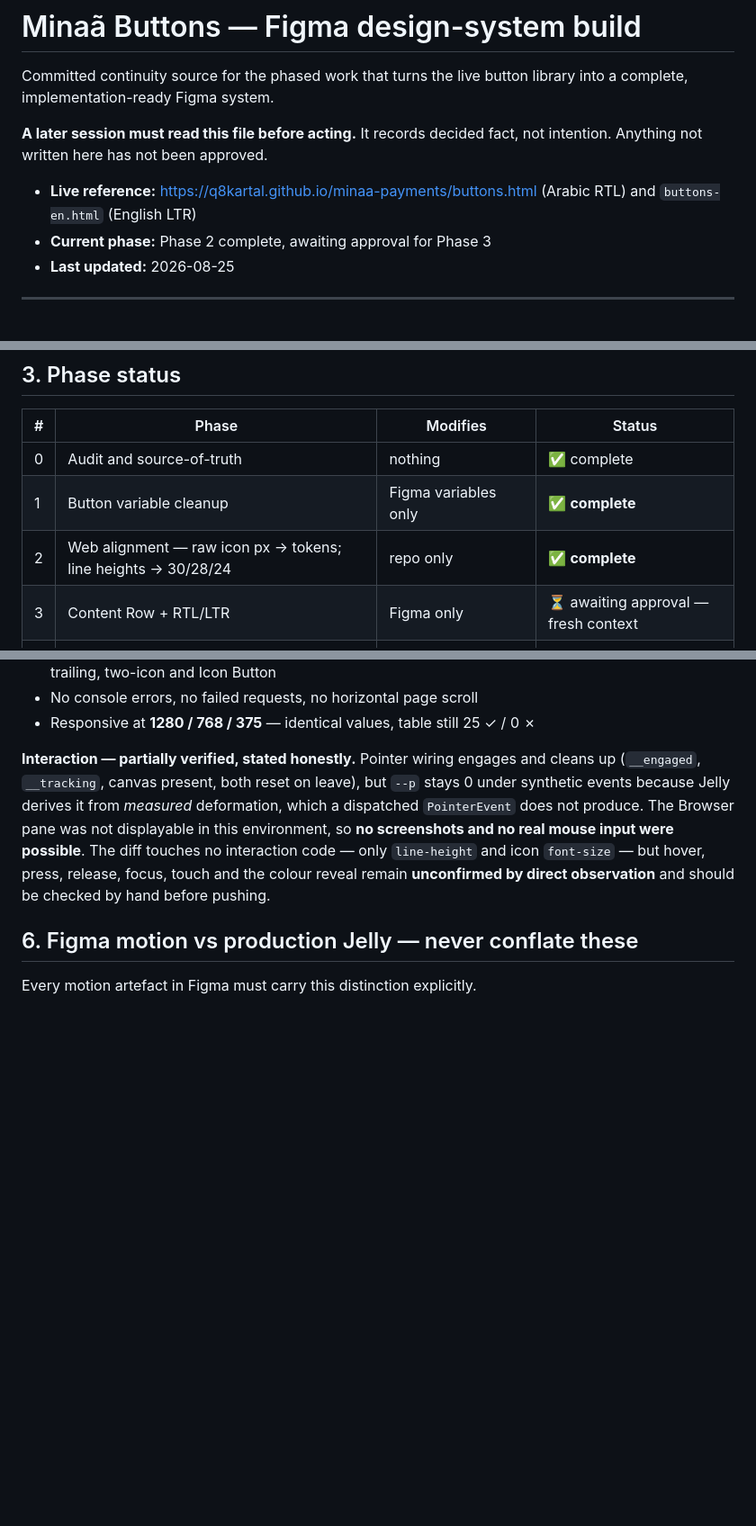
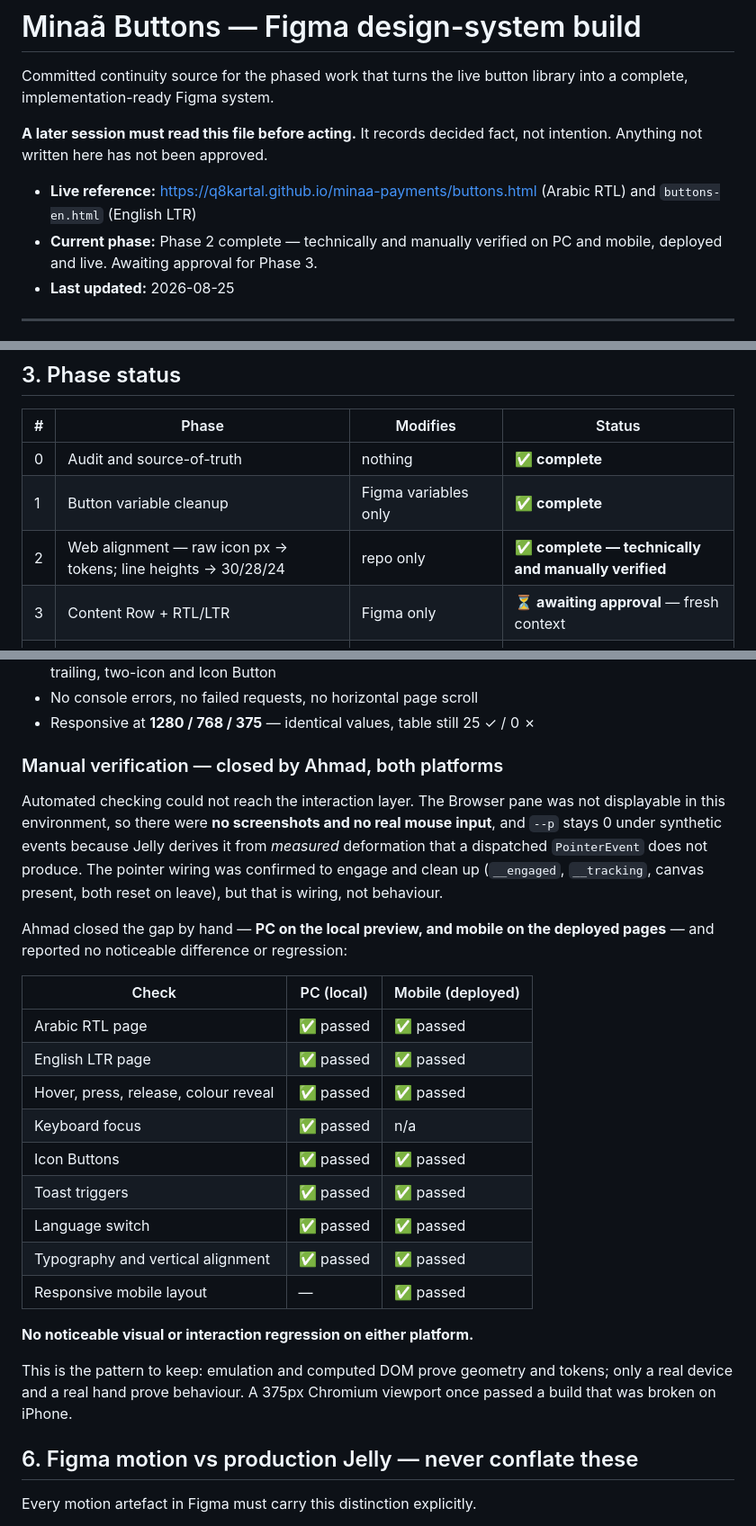
Before and after one commit to Q8Kartal/minaa-payments, a Markdown page: docs/buttons-figma-system.md, 3 parts joined by grey strips. Shown at 90% size. Rendered like a GitHub page; blank space fills up the shorter version.

Commit message:
docs: Phase 2 closed — manually verified on PC and mobile
Automated checking could not reach the interaction layer. The Browser pane
was not displayable, so there were no screenshots and no real mouse input,
and --p stays 0 under synthetic events because Jelly derives it from
measured deformation a dispatched PointerEvent does not produce. The
wiring was confirmed to engage and clean up, but wiring is not behaviour.

Ahmad closed that gap by hand — PC on the local preview, mobile on the
deployed pages — across both builds: hover, press, release, colour reveal,
keyboard focus, Icon Buttons, Toast triggers, the language switch,
typography, vertical alignment and responsive layout. No noticeable visual
or interaction regression on either platform.

Phase 2 is now complete on both counts, technical and manual. Phase 3
awaits approval and starts in a fresh context with this file as its source
of truth.

Recorded alongside it: emulation and computed DOM prove geometry and
tokens, and only a real device proves behaviour. A 375px Chromium viewport
once passed a build that was broken on iPhone.

Co-Authored-By: Claude Opus 5 <noreply@anthropic.com>

```diff
--- a/docs/buttons-figma-system.md
+++ b/docs/buttons-figma-system.md
@@ -8,7 +8,8 @@ not intention. Anything not written here has not been approved.
 
 - **Live reference:** <https://q8kartal.github.io/minaa-payments/buttons.html>
   (Arabic RTL) and `buttons-en.html` (English LTR)
-- **Current phase:** Phase 2 complete, awaiting approval for Phase 3
+- **Current phase:** Phase 2 complete — technically and manually verified on PC
+  and mobile, deployed and live. Awaiting approval for Phase 3.
 - **Last updated:** 2026-08-25
 
 ---
@@ -83,10 +84,10 @@ published** (text styles cover the need; not in scope to change).
 
 | # | Phase | Modifies | Status |
 |---|---|---|---|
-| 0 | Audit and source-of-truth | nothing | ✅ complete |
+| 0 | Audit and source-of-truth | nothing | ✅ **complete** |
 | 1 | Button variable cleanup | Figma variables only | ✅ **complete** |
-| 2 | Web alignment — raw icon px → tokens; line heights → 30/28/24 | repo only | ✅ **complete** |
-| 3 | Content Row + RTL/LTR | Figma only | ⏳ awaiting approval — fresh context |
+| 2 | Web alignment — raw icon px → tokens; line heights → 30/28/24 | repo only | ✅ **complete — technically and manually verified** |
+| 3 | Content Row + RTL/LTR | Figma only | ⏳ **awaiting approval** — fresh context |
 | 4 | Button + Icon Button sets | Figma only | not started — fresh context |
 | 5 | Disabled | web **and** Figma together | not started |
 | 6 | Motion | Figma only | not started |
@@ -255,15 +256,36 @@ Both builds, measured on the rendered DOM after Jelly upgraded:
 - No console errors, no failed requests, no horizontal page scroll
 - Responsive at **1280 / 768 / 375** — identical values, table still 25 ✓ / 0 ✗
 
-**Interaction — partially verified, stated honestly.** Pointer wiring engages
-and cleans up (`__engaged`, `__tracking`, canvas present, both reset on leave),
-but `--p` stays 0 under synthetic events because Jelly derives it from *measured*
-deformation, which a dispatched `PointerEvent` does not produce. The Browser
-pane was not displayable in this environment, so **no screenshots and no real
-mouse input were possible**. The diff touches no interaction code — only
-`line-height` and icon `font-size` — but hover, press, release, focus, touch and
-the colour reveal remain **unconfirmed by direct observation** and should be
-checked by hand before pushing.
+### Manual verification — closed by Ahmad, both platforms
+
+Automated checking could not reach the interaction layer. The Browser pane was
+not displayable in this environment, so there were **no screenshots and no real
+mouse input**, and `--p` stays 0 under synthetic events because Jelly derives it
+from *measured* deformation that a dispatched `PointerEvent` does not produce.
+The pointer wiring was confirmed to engage and clean up (`__engaged`,
+`__tracking`, canvas present, both reset on leave), but that is wiring, not
+behaviour.
+
+Ahmad closed the gap by hand — **PC on the local preview, and mobile on the
+deployed pages** — and reported no noticeable difference or regression:
+
+| Check | PC (local) | Mobile (deployed) |
+|---|---|---|
+| Arabic RTL page | ✅ passed | ✅ passed |
+| English LTR page | ✅ passed | ✅ passed |
+| Hover, press, release, colour reveal | ✅ passed | ✅ passed |
+| Keyboard focus | ✅ passed | n/a |
+| Icon Buttons | ✅ passed | ✅ passed |
+| Toast triggers | ✅ passed | ✅ passed |
+| Language switch | ✅ passed | ✅ passed |
+| Typography and vertical alignment | ✅ passed | ✅ passed |
+| Responsive mobile layout | — | ✅ passed |
+
+**No noticeable visual or interaction regression on either platform.**
+
+This is the pattern to keep: emulation and computed DOM prove geometry and
+tokens; only a real device and a real hand prove behaviour. A 375px Chromium
+viewport once passed a build that was broken on iPhone.
 
 ## 6. Figma motion vs production Jelly — never conflate these
 
```
